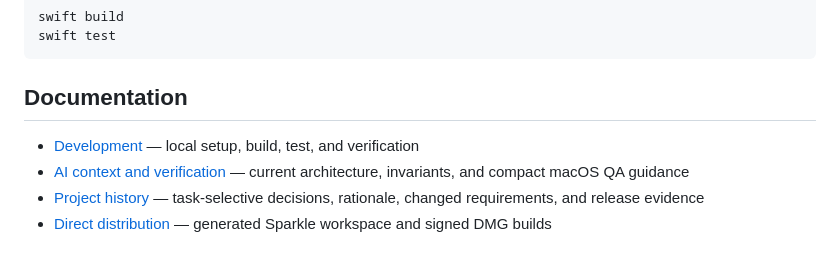
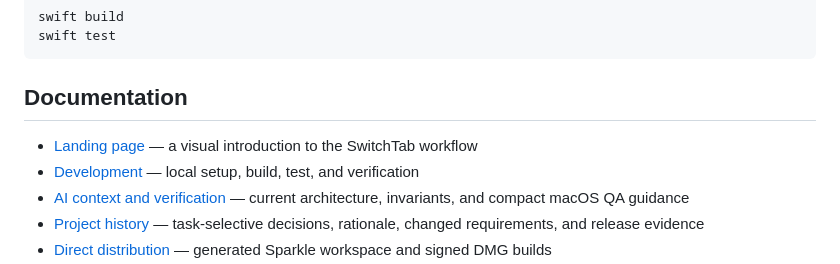
Before and after one commit to sonim1/switchtab, a Markdown page: README.md, the part around the change. Rendered like a GitHub page.

Commit message:
docs: link landing page from README

```diff
--- a/README.md
+++ b/README.md
@@ -73,6 +73,7 @@ swift test
 
 ## Documentation
 
+- [Landing page](docs/index.html) — a visual introduction to the SwitchTab workflow
 - [Development](docs/development.md) — local setup, build, test, and verification
 - [AI context and verification](docs/AI_CONTEXT.md) — current architecture, invariants, and compact macOS QA guidance
 - [Project history](docs/PROJECT_HISTORY.md) — task-selective decisions, rationale, changed requirements, and release evidence
```
